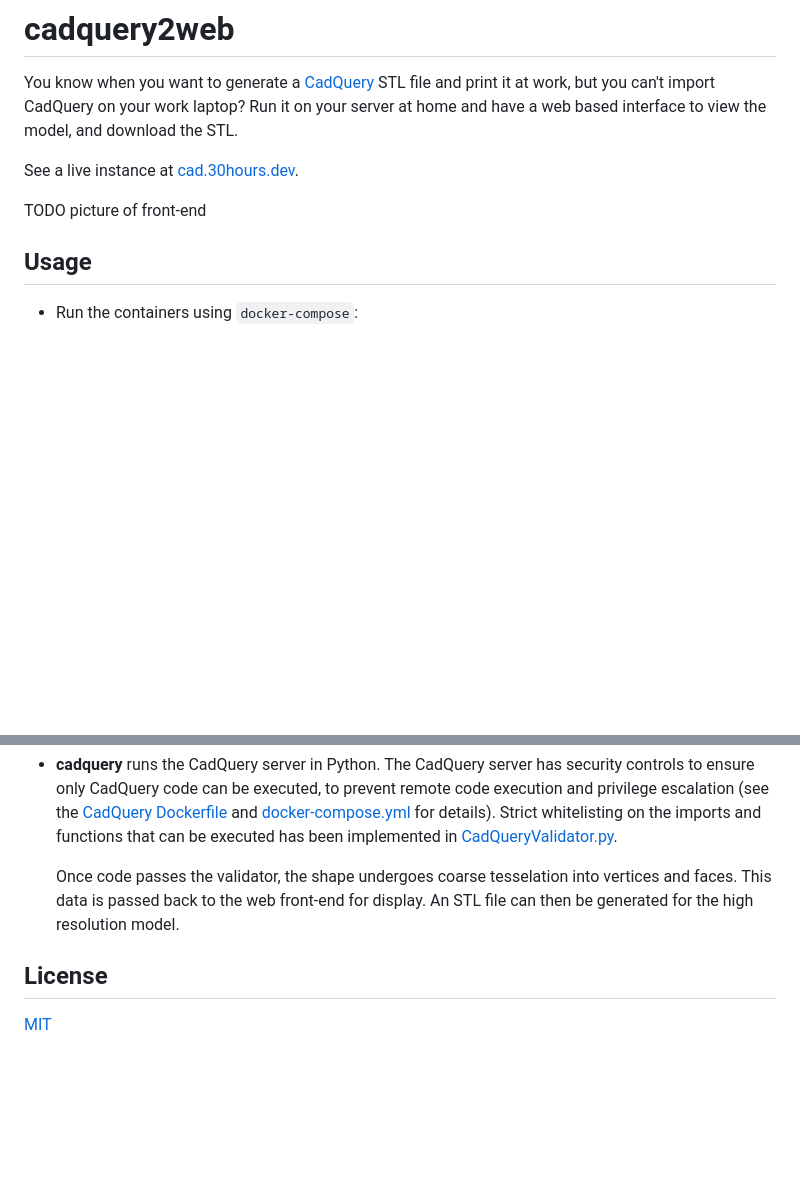
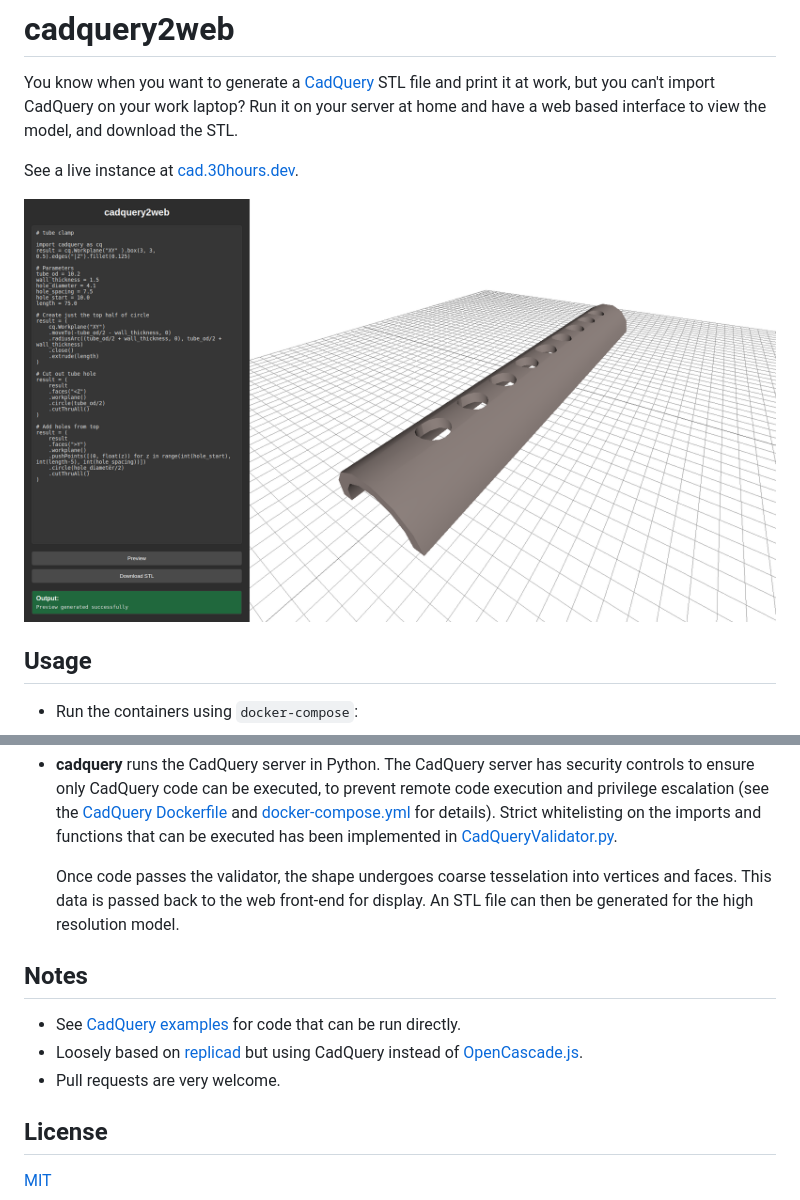
Before and after one commit to 30hours/cadquery2web, a Markdown page: README.md, 2 parts joined by grey strips. Rendered like a GitHub page; pictures changed too: example.png (added); blank space fills up the shorter version.

```diff
--- a/README.md
+++ b/README.md
@@ -4,7 +4,7 @@ You know when you want to generate a [CadQuery](https://github.com/CadQuery/cadq
 
 See a live instance at [cad.30hours.dev](http://cad.30hours.dev).
 
-TODO picture of front-end
+![cadquery2web example](./example.png)
 
 ## Usage
 
@@ -28,6 +28,12 @@ The software consists of 3 containers:
 
   Once code passes the validator, the shape undergoes coarse tesselation into vertices and faces. This data is passed back to the web front-end for display. An STL file can then be generated for the high resolution model.
 
+## Notes
+
+- See [CadQuery examples](https://cadquery.readthedocs.io/en/latest/examples.html) for code that can be run directly.
+- Loosely based on [replicad](https://github.com/sgenoud/replicad) but using CadQuery instead of [OpenCascade.js](https://ocjs.org/).
+- Pull requests are very welcome.
+
 ## License
 
 [MIT](https://choosealicense.com/licenses/mit/)
```
Also changed, not shown: 6 other files.
